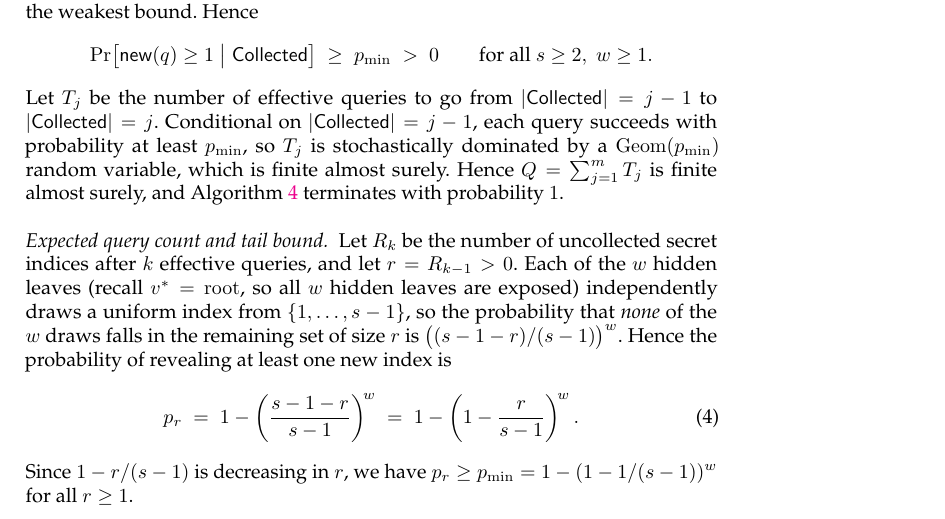
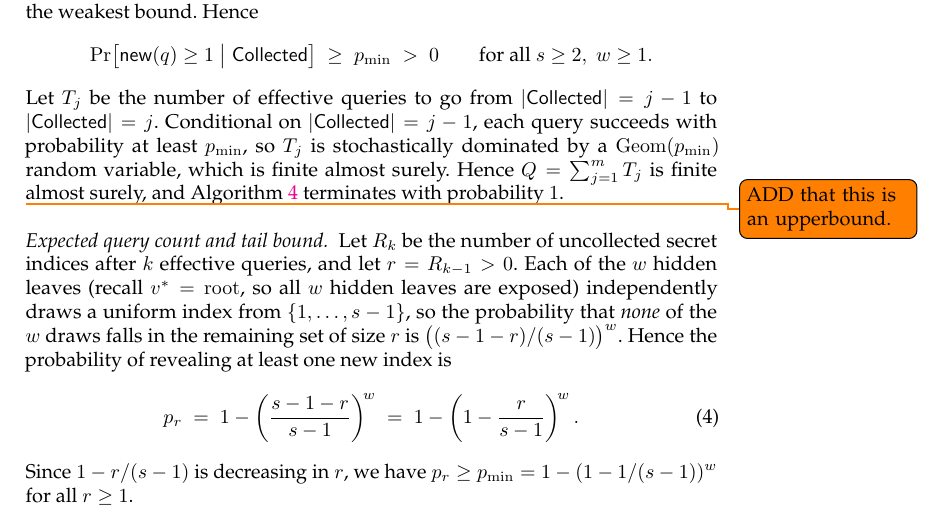
Before and after one commit to gbanegas/faultycross, a LaTeX paper (latex/main.tex, which reads latex/content/app_proofs.tex, latex/setup.tex): part of page 27 of 29, cut so that both start at the same text. Compiled offline with pdfLaTeX.

Commit message:
added a todo notes

```diff
--- a/latex/content/app_proofs.tex
+++ b/latex/content/app_proofs.tex
@@ -193,6 +193,9 @@ a $\mathrm{Geom}(p_{\min})$ random variable, which is finite almost
 surely.  Hence $Q = \sum_{j=1}^{m} T_j$ is finite almost surely, and
 Algorithm~\ref{alg:key-recovery} terminates with probability~$1$.
 
+
+\todo{ADD that this is an upperbound.}
+
 \paragraph{Expected query count and tail bound.}
 Let $R_k$ be the number of uncollected secret indices after $k$ effective
 queries, and let $r = R_{k-1} > 0$.  Each of the $w$ hidden leaves
--- a/latex/setup.tex
+++ b/latex/setup.tex
@@ -29,6 +29,7 @@
 \usepackage{color,soul}
 \allowdisplaybreaks
 \usepackage{multirow}
+\usepackage{todonotes}
 % --- Colors ---
 \definecolor{kwblue}{RGB}{0,92,175}
 \definecolor{kwgreen}{RGB}{0,120,90}
```
